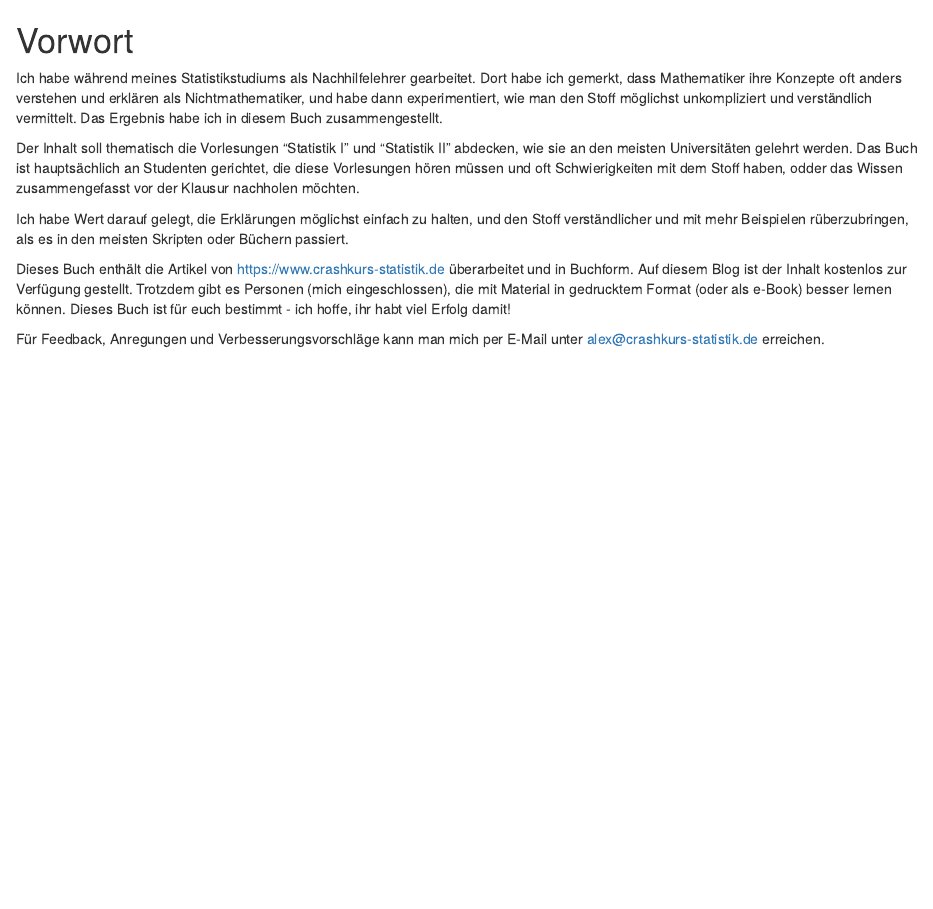
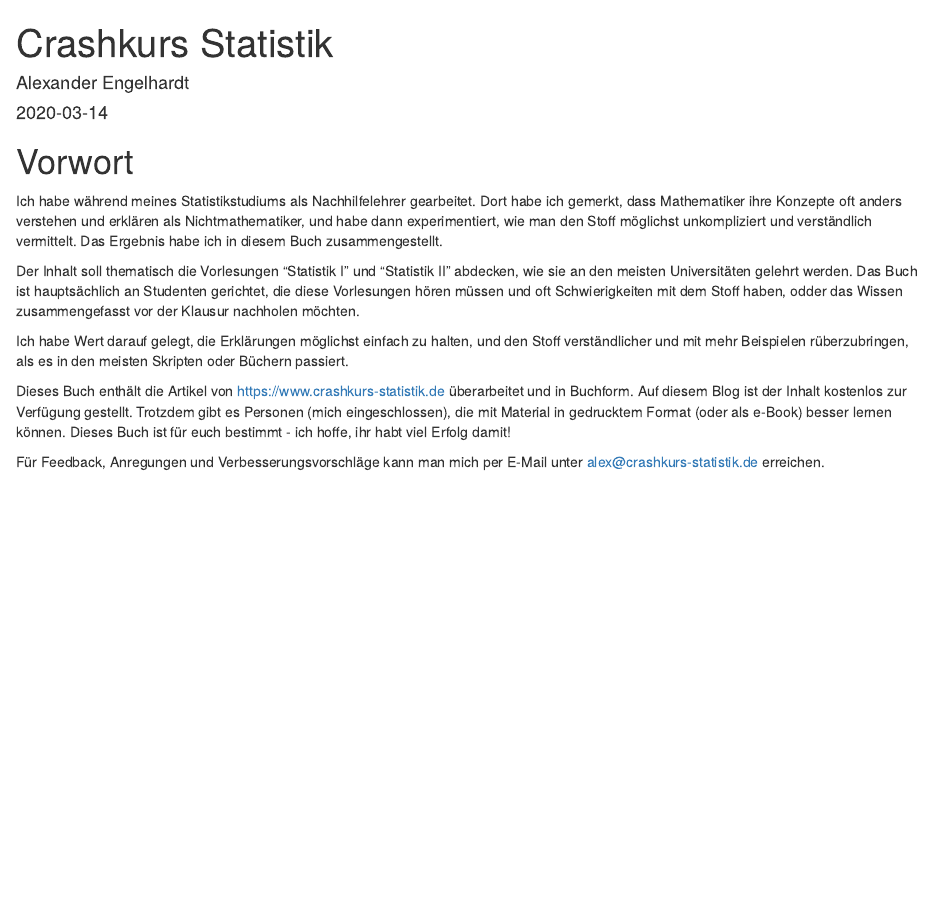
Before and after one commit to AlexEngelhardt/cks-book, an R Markdown document (book/index.Rmd): the page in a window 1100 px wide, from its top. Rendered offline with R 4.5, knitr and Pandoc, with nearby package versions; drawn as R Markdown's standard HTML page in place of the format the file asks for.

Commit message:
fix first_pages (remove it)

```diff
--- a/book/_output.yml
+++ b/book/_output.yml
@@ -13,7 +13,7 @@ bookdown::pdf_book:
   # the documentclass is specified in index.Rmd
   includes:
     in_header: preamble.tex
-    before_body: first_pages.tex
+    # before_body: first_pages.tex  # DO NOT USE before_body, it screws up the page size, header font sizes and much more!
   toc_depth: 3
   latex_engine: xelatex
   citation_package: natbib
--- a/book/index.Rmd
+++ b/book/index.Rmd
@@ -1,9 +1,9 @@
 ---
-# title: "Crashkurs Statistik"  # If title is left out, bookdown will not create a title page: https://stackoverflow.com/questions/48433243/r-bookdown-custom-title-page
+title: "Crashkurs Statistik"  # If title is left out, bookdown will not create a title page: https://stackoverflow.com/questions/48433243/r-bookdown-custom-title-page
 author: "Alexander Engelhardt"
 date: "`r Sys.Date()`"
 site: bookdown::bookdown_site
-documentclass: scrbook  # scrbook and amsbook makes it +10% in number of pages compared to book
+documentclass: book  # scrbook and amsbook makes it +10% in number of pages compared to book
 bibliography: [book.bib, packages.bib]
 biblio-style: apalike
 link-citations: yes
```
Also changed, not shown: book/first_pages.tex (deleted).
